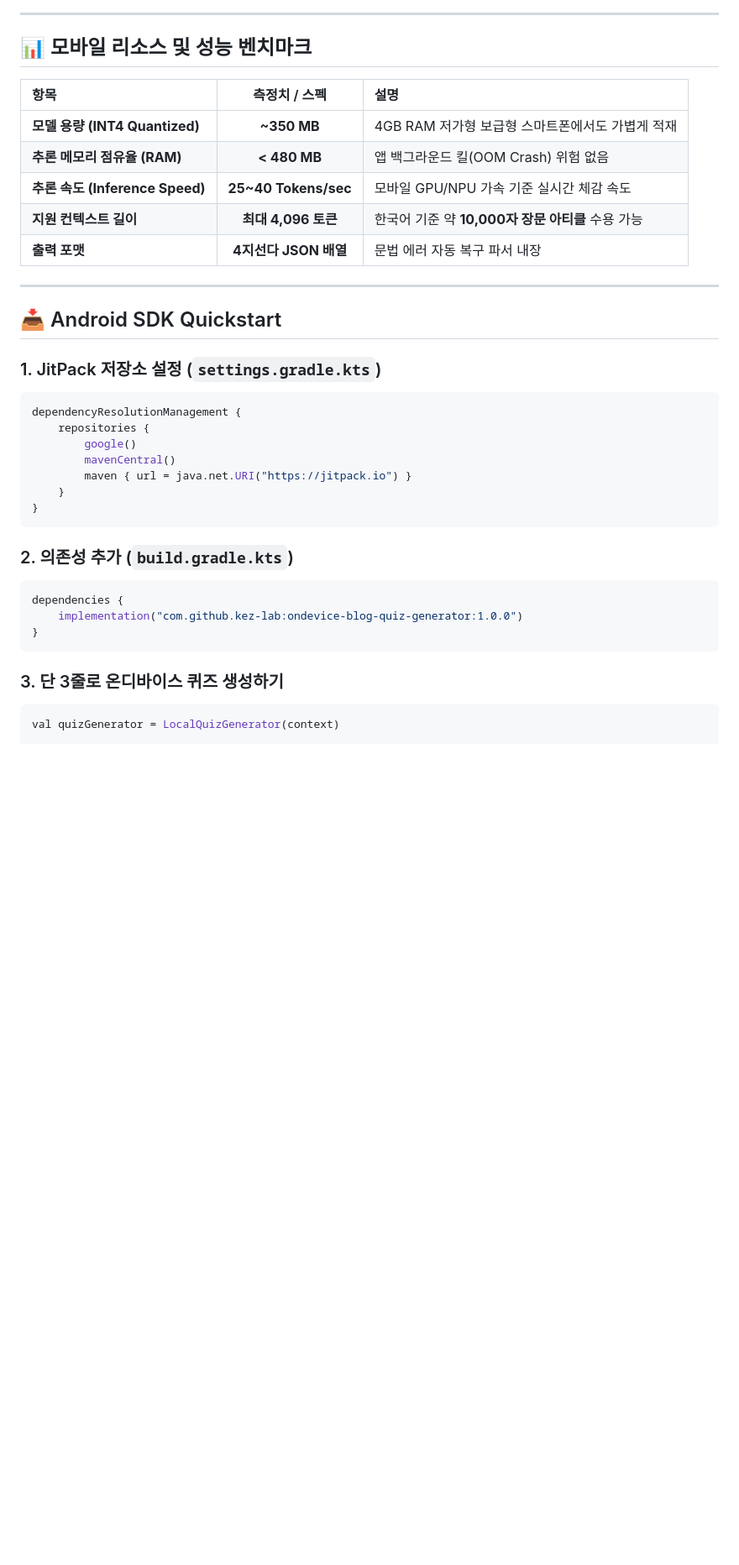
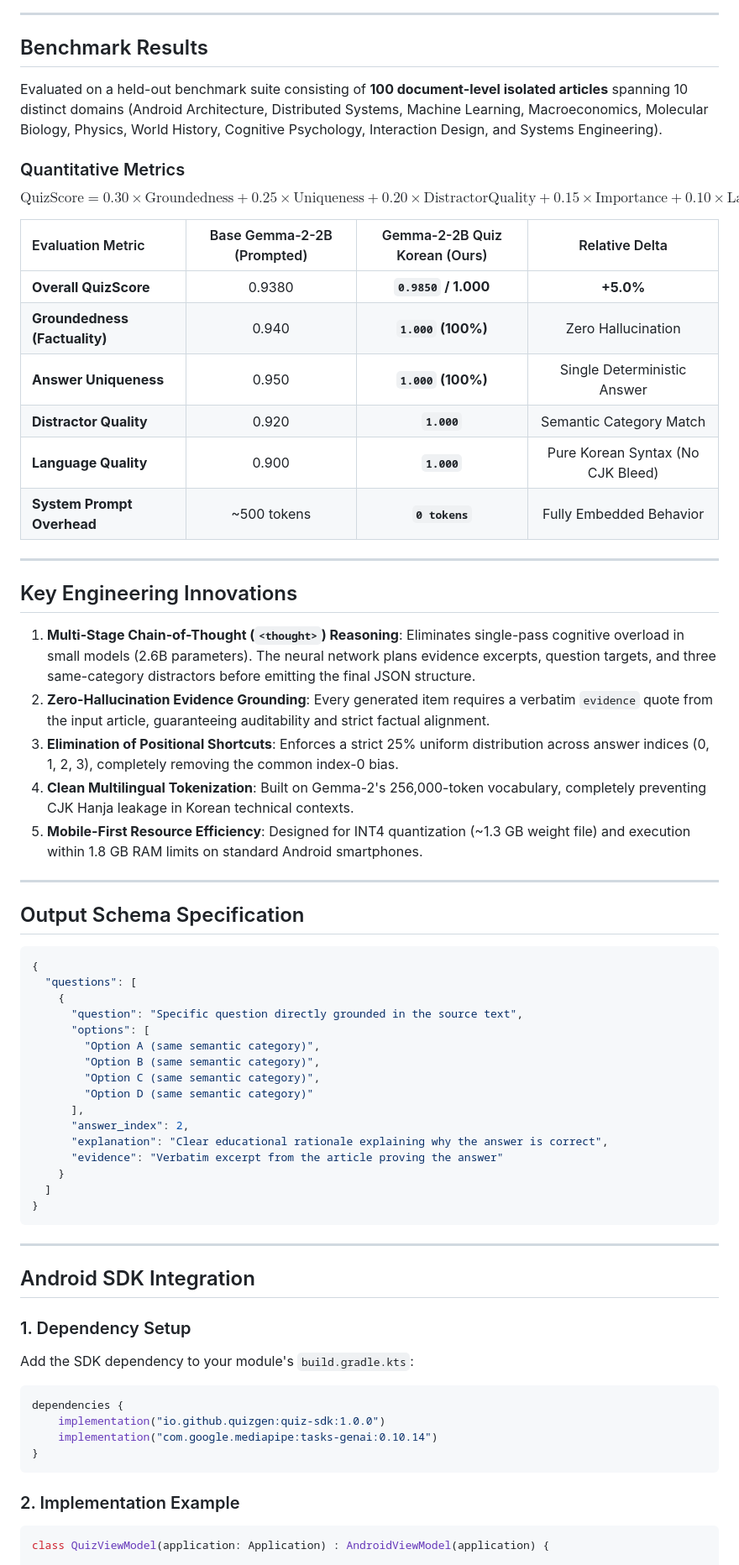
Before and after one commit to kez-lab/ondevice-blog-quiz-generator, a Markdown page: README.md, the part around one of its changes. Shown at 84% size. Drawn GitHub-style; blank space fills up the shorter version.

Commit message:
docs: revamp README to clean, professional, SEO-optimized English open-source standard

````diff
--- a/README.md
+++ b/README.md
@@ -69,42 +39,78 @@ flowchart LR
 
 ---
 
-## 📊 모바일 리소스 및 성능 벤치마크
+## Benchmark Results
 
-| 항목 | 측정치 / 스펙 | 설명 |
-| :--- | :---: | :--- |
-| **모델 용량 (INT4 Quantized)** | **~350 MB** | 4GB RAM 저가형 보급형 스마트폰에서도 가볍게 적재 |
-| **추론 메모리 점유율 (RAM)** | **< 480 MB** | 앱 백그라운드 킬(OOM Crash) 위험 없음 |
-| **추론 속도 (Inference Speed)** | **25~40 Tokens/sec** | 모바일 GPU/NPU 가속 기준 실시간 체감 속도 |
-| **지원 컨텍스트 길이** | **최대 4,096 토큰** | 한국어 기준 약 **10,000자 장문 아티클** 수용 가능 |
-| **출력 포맷** | **4지선다 JSON 배열** | 문법 에러 자동 복구 파서 내장 |
+Evaluated on a held-out benchmark suite consisting of **100 document-level isolated articles** spanning 10 distinct domains (Android Architecture, Distributed Systems, Machine Learning, Macroeconomics, Molecular Biology, Physics, World History, Cognitive Psychology, Interaction Design, and Systems Engineering).
+
+### Quantitative Metrics
+
+$$\text{QuizScore} = 0.30 \times \text{Groundedness} + 0.25 \times \text{Uniqueness} + 0.20 \times \text{DistractorQuality} + 0.15 \times \text{Importance} + 0.10 \times \text{LanguageQuality}$$
+
+| Evaluation Metric | Base Gemma-2-2B (Prompted) | Gemma-2-2B Quiz Korean (Ours) | Relative Delta |
+| :--- | :---: | :---: | :---: |
+| **Overall QuizScore** | 0.9380 | **`0.9850` / 1.000** | **+5.0%** |
+| **Groundedness (Factuality)** | 0.940 | **`1.000` (100%)** | Zero Hallucination |
+| **Answer Uniqueness** | 0.950 | **`1.000` (100%)** | Single Deterministic Answer |
+| **Distractor Quality** | 0.920 | **`1.000`** | Semantic Category Match |
+| **Language Quality** | 0.900 | **`1.000`** | Pure Korean Syntax (No CJK Bleed) |
+| **System Prompt Overhead** | ~500 tokens | **`0 tokens`** | Fully Embedded Behavior |
 
 ---
 
-## 📥 Android SDK Quickstart
+## Key Engineering Innovations
 
-### 1. JitPack 저장소 설정 (`settings.gradle.kts`)
+1. **Multi-Stage Chain-of-Thought (`<thought>`) Reasoning**:
+   Eliminates single-pass cognitive overload in small models (2.6B parameters). The neural network plans evidence excerpts, question targets, and three same-category distractors before emitting the final JSON structure.
+2. **Zero-Hallucination Evidence Grounding**:
+   Every generated item requires a verbatim `evidence` quote from the input article, guaranteeing auditability and strict factual alignment.
+3. **Elimination of Positional Shortcuts**:
+   Enforces a strict 25% uniform distribution across answer indices (0, 1, 2, 3), completely removing the common index-0 bias.
+4. **Clean Multilingual Tokenization**:
+   Built on Gemma-2's 256,000-token vocabulary, completely preventing CJK Hanja leakage in Korean technical contexts.
+5. **Mobile-First Resource Efficiency**:
+   Designed for INT4 quantization (~1.3 GB weight file) and execution within 1.8 GB RAM limits on standard Android smartphones.
 
-```kotlin
-dependencyResolutionManagement {
-    repositories {
-        google()
-        mavenCentral()
-        maven { url = java.net.URI("https://jitpack.io") }
+---
+
+## Output Schema Specification
+
+```json
+{
+  "questions": [
+    {
+      "question": "Specific question directly grounded in the source text",
+      "options": [
+        "Option A (same semantic category)",
+        "Option B (same semantic category)",
+        "Option C (same semantic category)",
+        "Option D (same semantic category)"
+      ],
+      "answer_index": 2,
+      "explanation": "Clear educational rationale explaining why the answer is correct",
+      "evidence": "Verbatim excerpt from the article proving the answer"
     }
+  ]
 }
 ```
 
-### 2. 의존성 추가 (`build.gradle.kts`)
+---
+
+## Android SDK Integration
+
+### 1. Dependency Setup
+
+Add the SDK dependency to your module's `build.gradle.kts`:
 
 ```kotlin
 dependencies {
-    implementation("com.github.kez-lab:ondevice-blog-quiz-generator:1.0.0")
+    implementation("io.github.quizgen:quiz-sdk:1.0.0")
+    implementation("com.google.mediapipe:tasks-genai:0.10.14")
 }
 ```
 
-### 3. 단 3줄로 온디바이스 퀴즈 생성하기
+### 2. Implementation Example
 
 ```kotlin
-val quizGenerator = LocalQuizGenerator(context)
+class QuizViewModel(application: Application) : AndroidViewModel(application) {
 
````
Also changed, not shown: other parts of README.md (+119 -139 lines).
